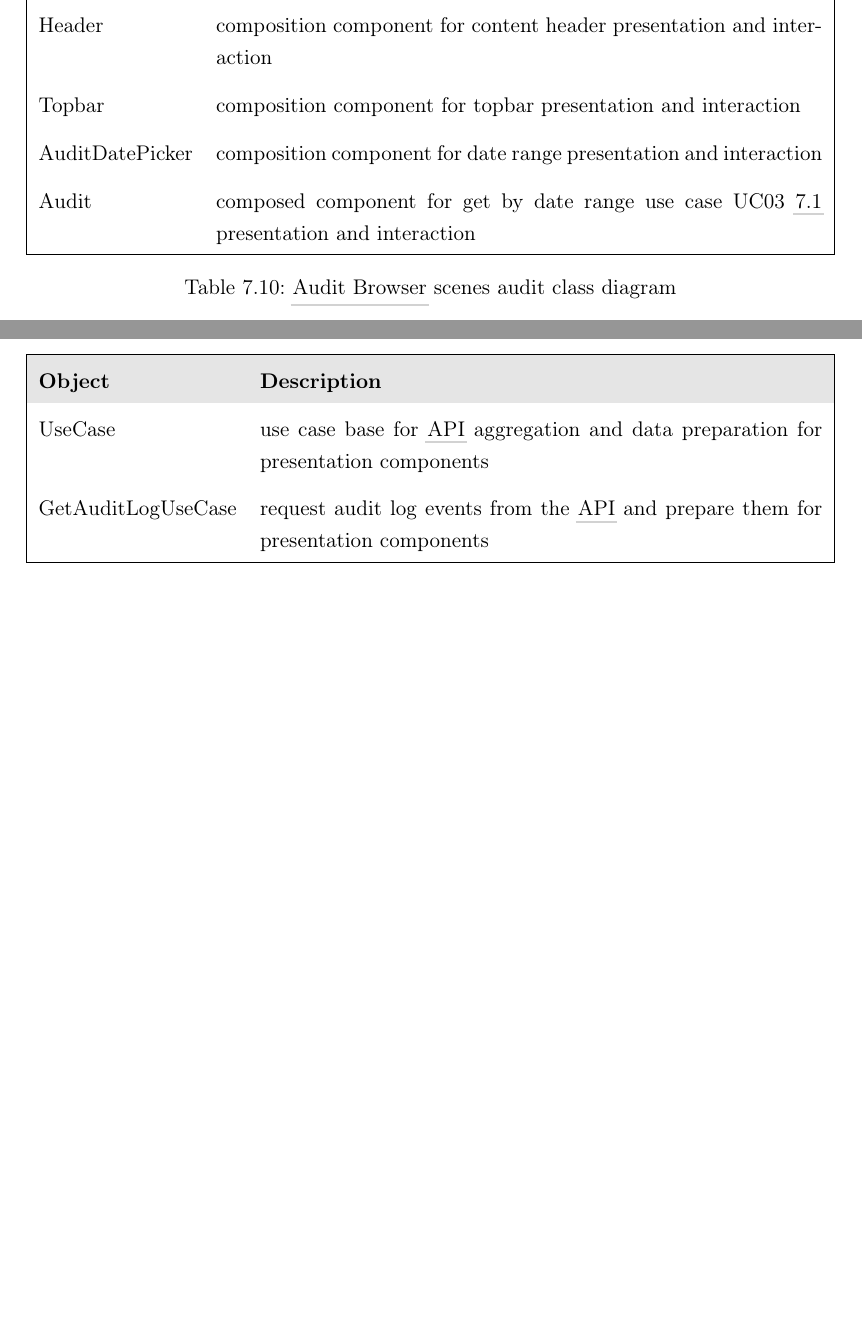
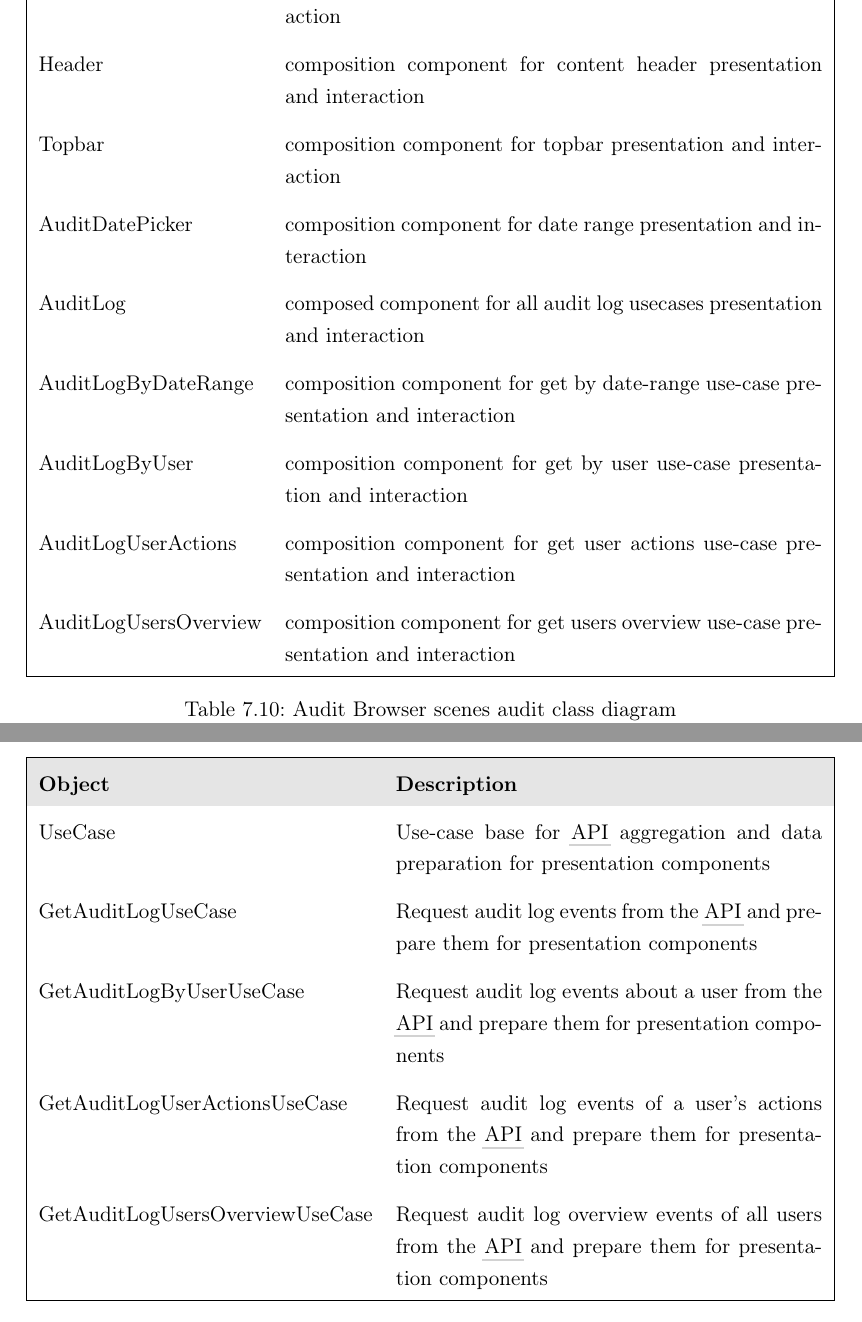
Before and after one commit to HaniAlshikh/bachelor-thesis, a LaTeX thesis (src/template_thesis/thesis.tex, which reads src/template_thesis/chapters/audit_browser_implementation.tex): two parts of pages 59 and 62 of 90 before the commit and two parts of pages 60 and 64 of 92 after it, joined at a grey line, cut so that both start at the same text, the shorter picture padded with empty space. Compiled offline with pdfLaTeX.

Commit message:
Add missing audit browser use-cases (#37)
Signed-off-by: HaniAlshikh <hani.alshikh@haw-hamburg.de>

```diff
--- a/src/template_thesis/chapters/audit_browser_implementation.tex
+++ b/src/template_thesis/chapters/audit_browser_implementation.tex
@@ -232,7 +233,11 @@ To ease auditors workflows and external auditing needs audit reports should be e
     Header & composition component for content header presentation and interaction \\
     Topbar & composition component for topbar presentation and interaction \\
     AuditDatePicker & composition component for date range presentation and interaction \\
-    Audit & composed component for get by date range use case UC03~\ref{tab:abuc} presentation and interaction \\
+    AuditLog & composed component for all audit log usecases presentation and interaction \\
+    AuditLogByDateRange & composition component for get by date-range use-case presentation and interaction \\
+    AuditLogByUser & composition component for get by user use-case presentation and interaction \\
+    AuditLogUserActions & composition component for get user actions use-case presentation and interaction \\
+    AuditLogUsersOverview & composition component for get users overview use-case presentation and interaction \\
     \hline
   \end{tabularx}
 }{\Gls{gl:ab} scenes audit class diagram}
@@ -270,8 +275,15 @@ To ease auditors workflows and external auditing needs audit reports should be e
     \hline
     \rowcolor{gray!20}
     \textbf{Object} & \textbf{Description}\\
-    UseCase & use case base for \gls{ac:api} aggregation and data preparation for presentation components \\
-    GetAuditLogUseCase & request audit log events from the \gls{ac:api} and prepare them for presentation components \\
+    UseCase & Use-case base for \gls{ac:api} aggregation and data preparation for presentation components \\
+
+    GetAuditLogUseCase & Request audit log events from the \gls{ac:api} and prepare them for presentation components \\
+
+    GetAuditLogByUserUseCase & Request audit log events about a user from the \gls{ac:api} and prepare them for presentation components \\
+
+    GetAuditLogUserActionsUseCase & Request audit log events of a user's actions from the \gls{ac:api} and prepare them for presentation components \\
+
+    GetAuditLogUsersOverviewUseCase & Request audit log overview events of all users from the \gls{ac:api} and prepare them for presentation components \\
     \hline
   \end{tabularx}
 }{\Gls{gl:ab} usecases audit class diagram}
```
Also changed, not shown: src/template_thesis/diagrams/audit_browser/audit_browser_business_context.drawio.svg, src/template_thesis/diagrams/audit_browser/audit_browser_scenes_audit_class_diagram.drawio.svg, src/template_thesis/diagrams/audit_browser/audit_browser_uc03-06_sequence_diagram.drawio.svg (added), src/template_thesis/diagrams/audit_browser/audit_browser_uc03_sequence_diagram.drawio.svg (deleted), src/template_thesis/diagrams/audit_browser/audit_browser_usecases_audit_class_diagram.drawio.svg, src/template_thesis/thesis.pdf, src/template_thesis/chapters/audit_browser_implementation.tex (17 more changed lines).
